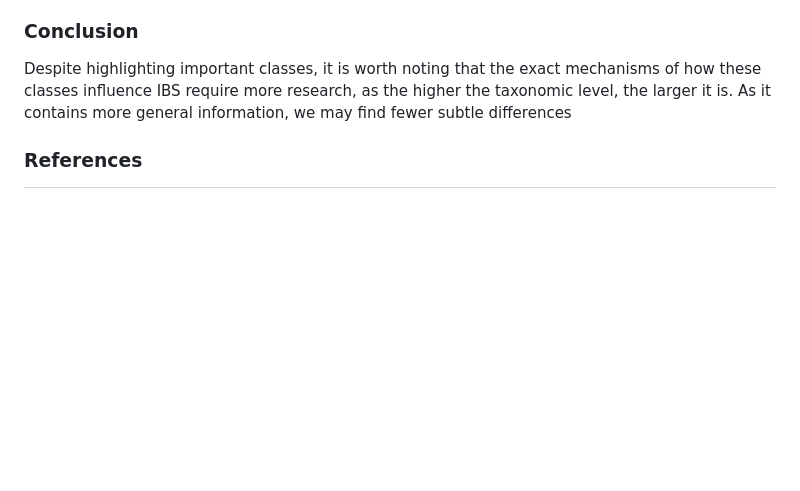
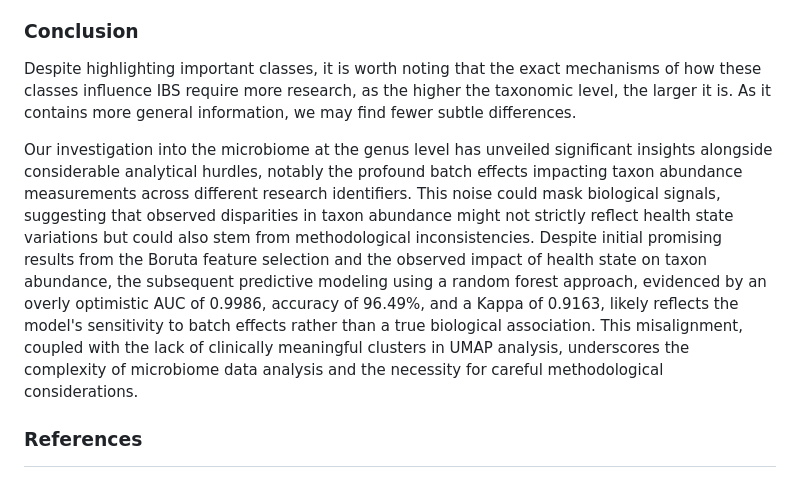
Before and after one commit to stnslv-lgkv/CPK2_project, a Markdown page: README.md, the part around the change. Drawn GitHub-style; blank space fills up the shorter version.

```diff
--- a/README.md
+++ b/README.md
@@ -71,7 +71,9 @@ Following results have been obtained regarding particular taxon levels:
 3. By using the UMAP algorithm it is possible to divide research subjects into distinct clusters, where the health status makes a significant contribution, but this factor is not the only one
 
 ### Conclusion
-Despite highlighting important classes, it is worth noting that the exact mechanisms of how these classes influence IBS require more research, as the higher the taxonomic level, the larger it is. As  it contains more general information, we may find fewer subtle differences
+Despite highlighting important classes, it is worth noting that the exact mechanisms of how these classes influence IBS require more research, as the higher the taxonomic level, the larger it is. As  it contains more general information, we may find fewer subtle differences.
+
+Our investigation into the microbiome at the genus level has unveiled significant insights alongside considerable analytical hurdles, notably the profound batch effects impacting taxon abundance measurements across different research identifiers. This noise could mask biological signals, suggesting that observed disparities in taxon abundance might not strictly reflect health state variations but could also stem from methodological inconsistencies. Despite initial promising results from the Boruta feature selection and the observed impact of health state on taxon abundance, the subsequent predictive modeling using a random forest approach, evidenced by an overly optimistic AUC of 0.9986, accuracy of 96.49%, and a Kappa of 0.9163, likely reflects the model's sensitivity to batch effects rather than a true biological association. This misalignment, coupled with the lack of clinically meaningful clusters in UMAP analysis, underscores the complexity of microbiome data analysis and the necessity for careful methodological considerations.
 
 ### References
 
```
